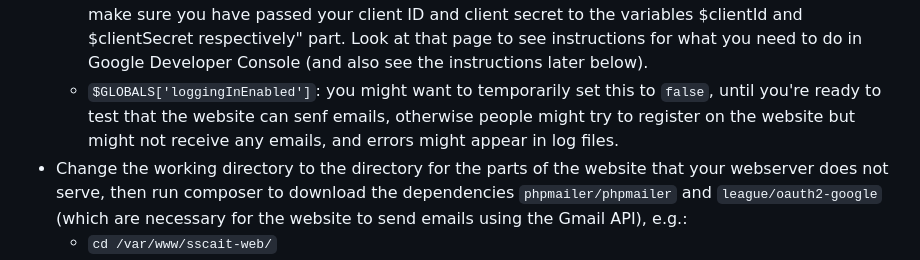
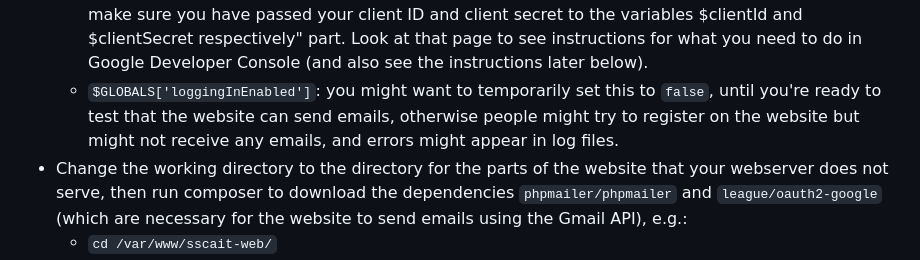
Before and after one commit to certicky/sscait-web, a Markdown page: README.md, the part around the change. GitHub-like rendering.

Commit message:
README.md only: fix a trivial typo

```diff
--- a/README.md
+++ b/README.md
@@ -25,7 +25,7 @@
   * `$GLOBALS['CACHE_FOLDER_WITHOUT_SLASH']`: folder reserved for data caching - just create an empty folder and give web server user the read & write permissions.
   * `$db_host`, `$db_username`, `$db_password`: database credentials. **Warning**: to include a single quote character (`'`) or backslash character (`\`) in e.g. the `$db_password` field (or any of the other fields in this file), each occurrence must be prefixed by a backslash character, e.g. `\'` or `\\`. Other characters (e.g. `"` or `$`) don't need special handling.
   * `$GLOBALS['SMTP_*']`: credentials for whatever external SMTP service we're using to send emails to bot authors and to admin (e.g. Gmail or https://www.sendinblue.com/). Currently, it supports sending emails from a Gmail account using the Gmail API via the XOAUTH2 mechanism, which requires using Google Developer Console to generate a Google Client ID and Google Client Secret to configure in the settings in this file (note: Google Refresh Token will be configured later in these instructions). FYI, the website uses PHPMailer. I got the mechanism working in the website by following the instructions at https://web.archive.org/web/20231208220838/https://artisansweb.net/how-to-send-email-using-gmail-api-with-phpmailer/, except I didn't do the "Under Authorized JavaScript origins enter your domain URL" part or the parts about storing the result in a database or the "Before running this file, make sure you have passed your client ID and client secret to the variables $clientId and $clientSecret respectively" part. Look at that page to see instructions for what you need to do in Google Developer Console (and also see the instructions later below).
-  * `$GLOBALS['loggingInEnabled']`: you might want to temporarily set this to `false`, until you're ready to test that the website can senf emails, otherwise people might try to register on the website but might not receive any emails, and errors might appear in log files.
+  * `$GLOBALS['loggingInEnabled']`: you might want to temporarily set this to `false`, until you're ready to test that the website can send emails, otherwise people might try to register on the website but might not receive any emails, and errors might appear in log files.
 * Change the working directory to the directory for the parts of the website that your webserver does not serve, then run composer to download the dependencies `phpmailer/phpmailer` and `league/oauth2-google` (which are necessary for the website to send emails using the Gmail API), e.g.:
   * `cd /var/www/sscait-web/`
   * `composer require phpmailer/phpmailer`
```
